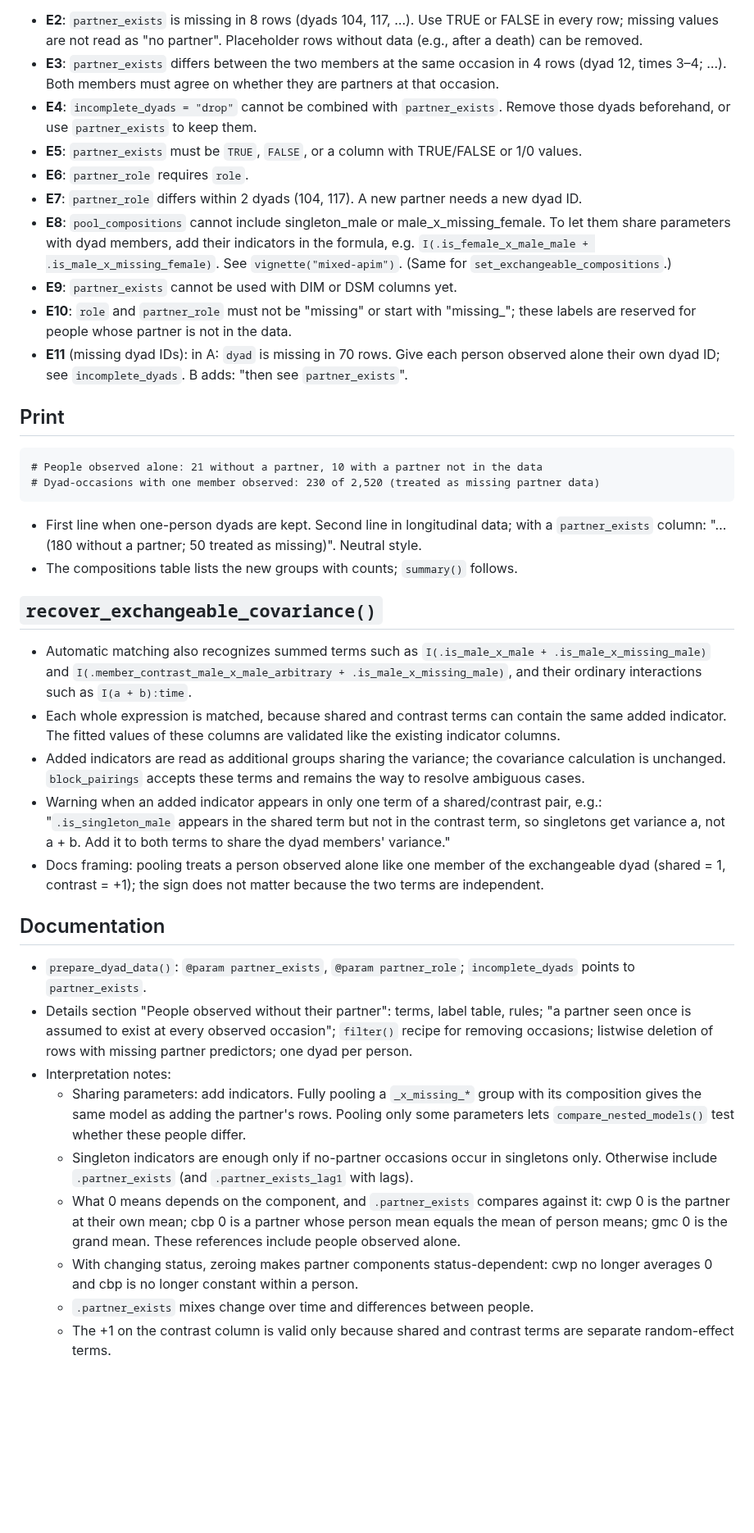
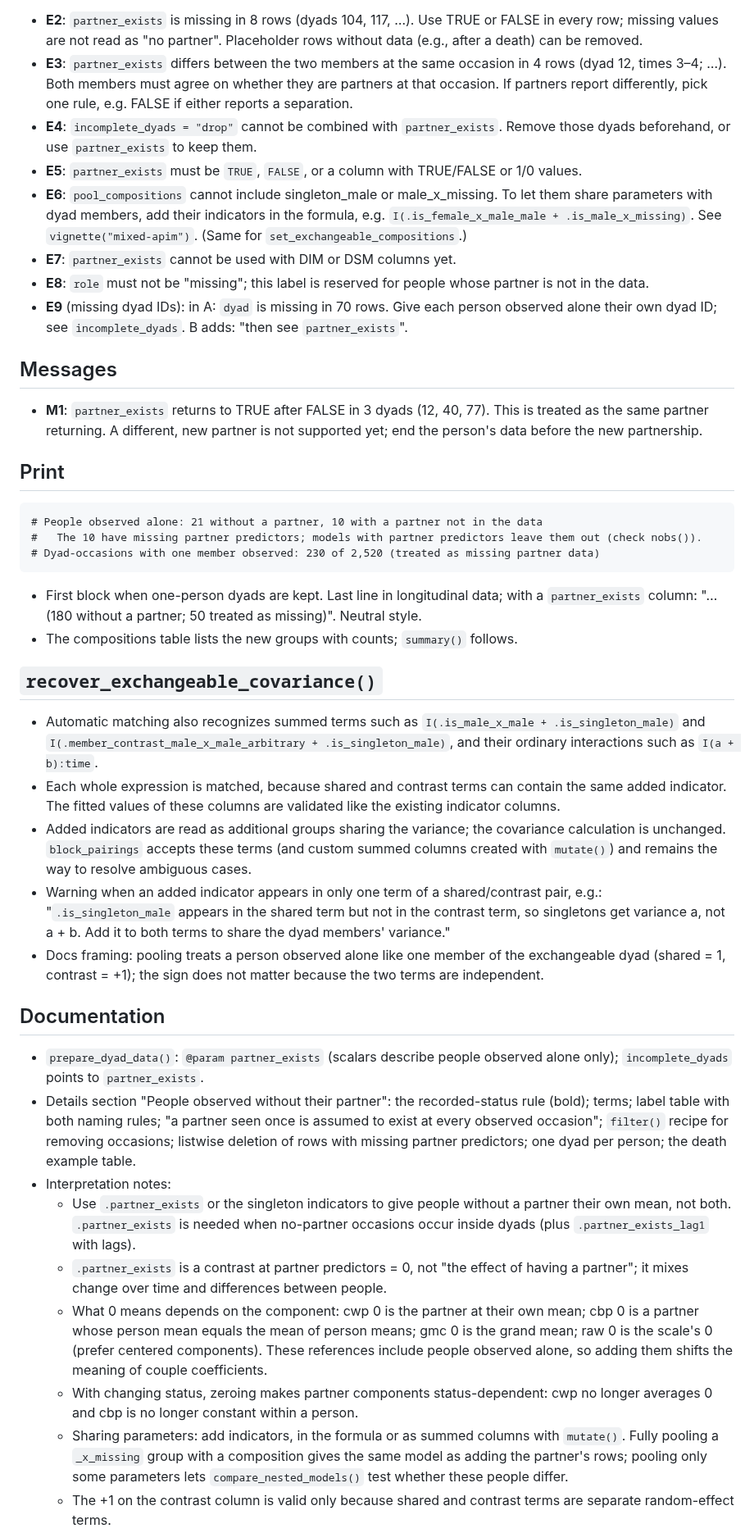
Before and after one commit to Pascal-Kueng/dyadMLM, a Markdown page: dev/partner-exists-spec.md, the part around one of its changes. Shown at 82% size. Drawn GitHub-style; blank space fills up the shorter version.

````diff
--- a/dev/partner-exists-spec.md
+++ b/dev/partner-exists-spec.md
@@ -142,22 +137,25 @@ their composition; only the no-partner occasions change.
 - **E2**: `partner_exists` is missing in 8 rows (dyads 104, 117, …). Use TRUE or FALSE in every row; missing values are not read as "no partner". Placeholder rows without data (e.g., after a death) can be removed.
-- **E3**: `partner_exists` differs between the two members at the same occasion in 4 rows (dyad 12, times 3–4; …). Both members must agree on whether they are partners at that occasion.
+- **E3**: `partner_exists` differs between the two members at the same occasion in 4 rows (dyad 12, times 3–4; …). Both members must agree on whether they are partners at that occasion. If partners report differently, pick one rule, e.g. FALSE if either reports a separation.
 - **E4**: `incomplete_dyads = "drop"` cannot be combined with `partner_exists`. Remove those dyads beforehand, or use `partner_exists` to keep them.
 - **E5**: `partner_exists` must be `TRUE`, `FALSE`, or a column with TRUE/FALSE or 1/0 values.
-- **E6**: `partner_role` requires `role`.
-- **E7**: `partner_role` differs within 2 dyads (104, 117). A new partner needs a new dyad ID.
-- **E8**: `pool_compositions` cannot include singleton_male or male_x_missing_female. To let them share parameters with dyad members, add their indicators in the formula, e.g. `I(.is_female_x_male_male + .is_male_x_missing_female)`. See `vignette("mixed-apim")`. (Same for `set_exchangeable_compositions`.)
-- **E9**: `partner_exists` cannot be used with DIM or DSM columns yet.
-- **E10**: `role` and `partner_role` must not be "missing" or start with "missing_"; these labels are reserved for people whose partner is not in the data.
-- **E11** (missing dyad IDs): in A: `dyad` is missing in 70 rows. Give each person observed alone their own dyad ID; see `incomplete_dyads`. B adds: "then see `partner_exists`".
+- **E6**: `pool_compositions` cannot include singleton_male or male_x_missing. To let them share parameters with dyad members, add their indicators in the formula, e.g. `I(.is_female_x_male_male + .is_male_x_missing)`. See `vignette("mixed-apim")`. (Same for `set_exchangeable_compositions`.)
+- **E7**: `partner_exists` cannot be used with DIM or DSM columns yet.
+- **E8**: `role` must not be "missing"; this label is reserved for people whose partner is not in the data.
+- **E9** (missing dyad IDs): in A: `dyad` is missing in 70 rows. Give each person observed alone their own dyad ID; see `incomplete_dyads`. B adds: "then see `partner_exists`".
+
+## Messages
+
+- **M1**: `partner_exists` returns to TRUE after FALSE in 3 dyads (12, 40, 77). This is treated as the same partner returning. A different, new partner is not supported yet; end the person's data before the new partnership.
 
 ## Print
 
 ```
 # People observed alone: 21 without a partner, 10 with a partner not in the data
+#   The 10 have missing partner predictors; models with partner predictors leave them out (check nobs()).
 # Dyad-occasions with one member observed: 230 of 2,520 (treated as missing partner data)
 ```
 
-- First line when one-person dyads are kept. Second line in longitudinal data;
+- First block when one-person dyads are kept. Last line in longitudinal data;
   with a `partner_exists` column: "… (180 without a partner; 50 treated as
   missing)". Neutral style.
 - The compositions table lists the new groups with counts; `summary()` follows.
@@ -165,15 +163,16 @@ their composition; only the no-partner occasions change.
 ## `recover_exchangeable_covariance()`
 
 - Automatic matching also recognizes summed terms such as
-  `I(.is_male_x_male + .is_male_x_missing_male)` and
-  `I(.member_contrast_male_x_male_arbitrary + .is_male_x_missing_male)`, and
-  their ordinary interactions such as `I(a + b):time`.
+  `I(.is_male_x_male + .is_singleton_male)` and
+  `I(.member_contrast_male_x_male_arbitrary + .is_singleton_male)`, and their
+  ordinary interactions such as `I(a + b):time`.
 - Each whole expression is matched, because shared and contrast terms can
   contain the same added indicator. The fitted values of these columns are
   validated like the existing indicator columns.
 - Added indicators are read as additional groups sharing the variance; the
-  covariance calculation is unchanged. `block_pairings` accepts these terms and
-  remains the way to resolve ambiguous cases.
+  covariance calculation is unchanged. `block_pairings` accepts these terms
+  (and custom summed columns created with `mutate()`) and remains the way to
+  resolve ambiguous cases.
 - Warning when an added indicator appears in only one term of a shared/contrast
   pair, e.g.: "`.is_singleton_male` appears in the shared term but not in the
   contrast term, so singletons get variance a, not a + b. Add it to both terms
@@ -184,26 +183,31 @@ their composition; only the no-partner occasions change.
 
 ## Documentation
 
-- `prepare_dyad_data()`: `@param partner_exists`, `@param partner_role`;
-  `incomplete_dyads` points to `partner_exists`.
-- Details section "People observed without their partner": terms, label
-  table, rules; "a partner seen once is assumed to exist at every observed
-  occasion"; `filter()` recipe for removing occasions; listwise deletion of
-  rows with missing partner predictors; one dyad per person.
+- `prepare_dyad_data()`: `@param partner_exists` (scalars describe people
+  observed alone only); `incomplete_dyads` points to `partner_exists`.
+- Details section "People observed without their partner": the recorded-status
+  rule (bold); terms; label table with both naming rules; "a partner seen once
+  is assumed to exist at every observed occasion"; `filter()` recipe for
+  removing occasions; listwise deletion of rows with missing partner
+  predictors; one dyad per person; the death example table.
 - Interpretation notes:
-  - Sharing parameters: add indicators. Fully pooling a `_x_missing_*` group
-    with its composition gives the same model as adding the partner's rows.
-    Pooling only some parameters lets `compare_nested_models()` test whether
-    these people differ.
-  - Singleton indicators are enough only if no-partner occasions occur in
-    singletons only. Otherwise include `.partner_exists` (and
-    `.partner_exists_lag1` with lags).
-  - What 0 means depends on the component, and `.partner_exists` compares
-    against it: cwp 0 is the partner at their own mean; cbp 0 is a partner
-    whose person mean equals the mean of person means; gmc 0 is the grand
-    mean. These references include people observed alone.
+  - Use `.partner_exists` or the singleton indicators to give people without a
+    partner their own mean, not both. `.partner_exists` is needed when
+    no-partner occasions occur inside dyads (plus `.partner_exists_lag1` with
+    lags).
+  - `.partner_exists` is a contrast at partner predictors = 0, not "the effect
+    of having a partner"; it mixes change over time and differences between
+    people.
+  - What 0 means depends on the component: cwp 0 is the partner at their own
+    mean; cbp 0 is a partner whose person mean equals the mean of person
+    means; gmc 0 is the grand mean; raw 0 is the scale's 0 (prefer centered
+    components). These references include people observed alone, so adding
+    them shifts the meaning of couple coefficients.
   - With changing status, zeroing makes partner components status-dependent:
     cwp no longer averages 0 and cbp is no longer constant within a person.
-  - `.partner_exists` mixes change over time and differences between people.
+  - Sharing parameters: add indicators, in the formula or as summed columns
+    with `mutate()`. Fully pooling a `_x_missing` group with a composition gives
+    the same model as adding the partner's rows; pooling only some parameters
+    lets `compare_nested_models()` test whether these people differ.
   - The +1 on the contrast column is valid only because shared and contrast
     terms are separate random-effect terms.
````
Also changed, not shown: other parts of dev/partner-exists-spec.md (+120 -127 lines).
